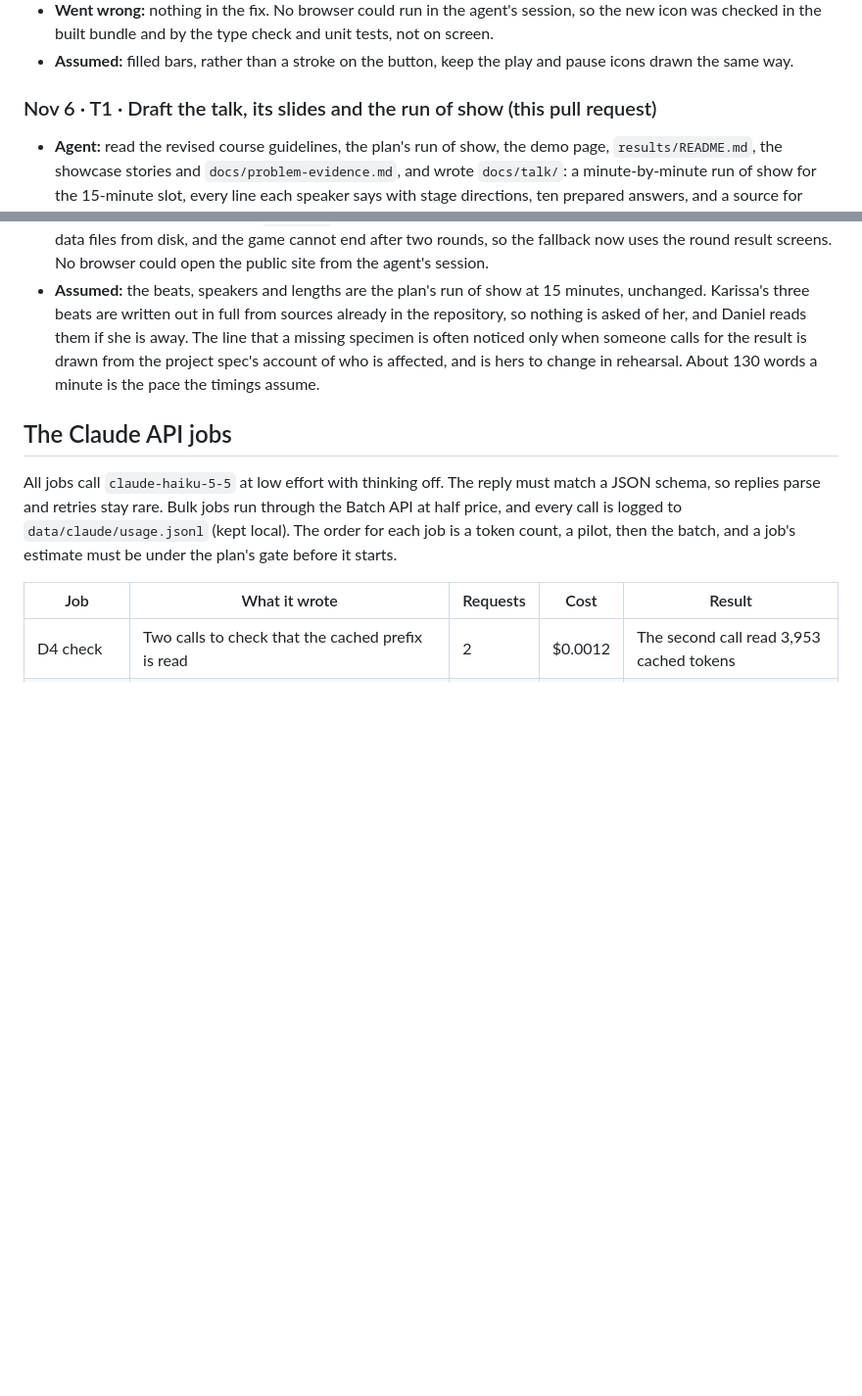
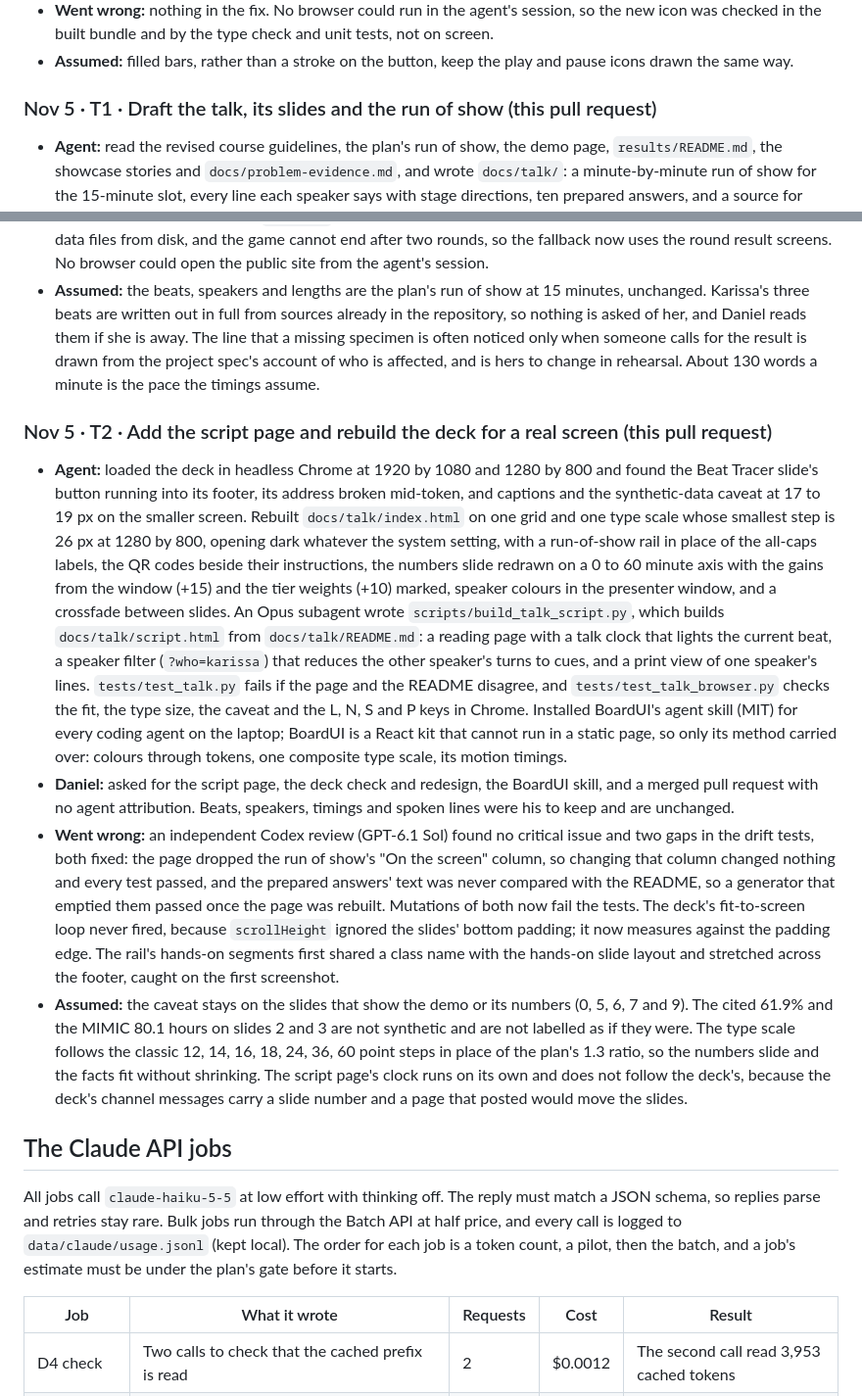
Before and after one commit to scalinity/Tracer, a Markdown page: docs/ai-teaming-log.md, 2 parts joined by grey strips. Shown at 98% size. Drawn GitHub-style; blank space fills up the shorter version.

Commit message:
docs(log): add the AI Teaming Log entry for the script page and deck
Also dates the talk draft's entry by its Eastern-time merge day, Nov 5, which keeps the entries in order.

```diff
--- a/docs/ai-teaming-log.md
+++ b/docs/ai-teaming-log.md
@@ -315,12 +315,19 @@ The history holds the design documents, system map and milestone submissions (Oc
 - **Went wrong:** nothing in the fix. No browser could run in the agent's session, so the new icon was checked in the built bundle and by the type check and unit tests, not on screen.
 - **Assumed:** filled bars, rather than a stroke on the button, keep the play and pause icons drawn the same way.
 
-### Nov 6 · T1 · Draft the talk, its slides and the run of show (this pull request)
+### Nov 5 · T1 · Draft the talk, its slides and the run of show (this pull request)
 
 - **Agent:** read the revised course guidelines, the plan's run of show, the demo page, `results/README.md`, the showcase stories and `docs/problem-evidence.md`, and wrote `docs/talk/`: a minute-by-minute run of show for the 15-minute slot, every line each speaker says with stage directions, ten prepared answers, and a source for every number. Added a static slide deck, `docs/talk/index.html`, with a presenter window and a talk clock, published by GitHub Pages beside the demo, a second QR code for Beat Tracer's shared rounds (`?seed=18`), and `tests/test_talk.py`, which keeps the slides' notes and the script word for word and the run of show at 15 minutes.
 - **Daniel:** asked for the talk, the slides and the run of show, merged to main. He rehearses it and changes any line before November 18.
 - **Went wrong:** the slide links first pointed at `../demo/`, which opens a folder listing from disk; the new link test caught it and they now name `index.html`. The demo's problem section is still a placeholder, so the problem slide carries those facts itself. The automated review found four real problems, all fixed before merge: a presenter window opened mid-talk reset the clock, the bench link started the opening tour so one press of T showed the truth instead of hiding it (now `?truth=0`), the offline demo needs a local server because the browser blocks its data files from disk, and the game cannot end after two rounds, so the fallback now uses the round result screens. No browser could open the public site from the agent's session.
 - **Assumed:** the beats, speakers and lengths are the plan's run of show at 15 minutes, unchanged. Karissa's three beats are written out in full from sources already in the repository, so nothing is asked of her, and Daniel reads them if she is away. The line that a missing specimen is often noticed only when someone calls for the result is drawn from the project spec's account of who is affected, and is hers to change in rehearsal. About 130 words a minute is the pace the timings assume.
+
+### Nov 5 · T2 · Add the script page and rebuild the deck for a real screen (this pull request)
+
+- **Agent:** loaded the deck in headless Chrome at 1920 by 1080 and 1280 by 800 and found the Beat Tracer slide's button running into its footer, its address broken mid-token, and captions and the synthetic-data caveat at 17 to 19 px on the smaller screen. Rebuilt `docs/talk/index.html` on one grid and one type scale whose smallest step is 26 px at 1280 by 800, opening dark whatever the system setting, with a run-of-show rail in place of the all-caps labels, the QR codes beside their instructions, the numbers slide redrawn on a 0 to 60 minute axis with the gains from the window (+15) and the tier weights (+10) marked, speaker colours in the presenter window, and a crossfade between slides. An Opus subagent wrote `scripts/build_talk_script.py`, which builds `docs/talk/script.html` from `docs/talk/README.md`: a reading page with a talk clock that lights the current beat, a speaker filter (`?who=karissa`) that reduces the other speaker's turns to cues, and a print view of one speaker's lines. `tests/test_talk.py` fails if the page and the README disagree, and `tests/test_talk_browser.py` checks the fit, the type size, the caveat and the L, N, S and P keys in Chrome. Installed BoardUI's agent skill (MIT) for every coding agent on the laptop; BoardUI is a React kit that cannot run in a static page, so only its method carried over: colours through tokens, one composite type scale, its motion timings.
+- **Daniel:** asked for the script page, the deck check and redesign, the BoardUI skill, and a merged pull request with no agent attribution. Beats, speakers, timings and spoken lines were his to keep and are unchanged.
+- **Went wrong:** an independent Codex review (GPT-6.1 Sol) found no critical issue and two gaps in the drift tests, both fixed: the page dropped the run of show's "On the screen" column, so changing that column changed nothing and every test passed, and the prepared answers' text was never compared with the README, so a generator that emptied them passed once the page was rebuilt. Mutations of both now fail the tests. The deck's fit-to-screen loop never fired, because `scrollHeight` ignored the slides' bottom padding; it now measures against the padding edge. The rail's hands-on segments first shared a class name with the hands-on slide layout and stretched across the footer, caught on the first screenshot.
+- **Assumed:** the caveat stays on the slides that show the demo or its numbers (0, 5, 6, 7 and 9). The cited 61.9% and the MIMIC 80.1 hours on slides 2 and 3 are not synthetic and are not labelled as if they were. The type scale follows the classic 12, 14, 16, 18, 24, 36, 60 point steps in place of the plan's 1.3 ratio, so the numbers slide and the facts fit without shrinking. The script page's clock runs on its own and does not follow the deck's, because the deck's channel messages carry a slide number and a page that posted would move the slides.
 
 ## The Claude API jobs
 
```
